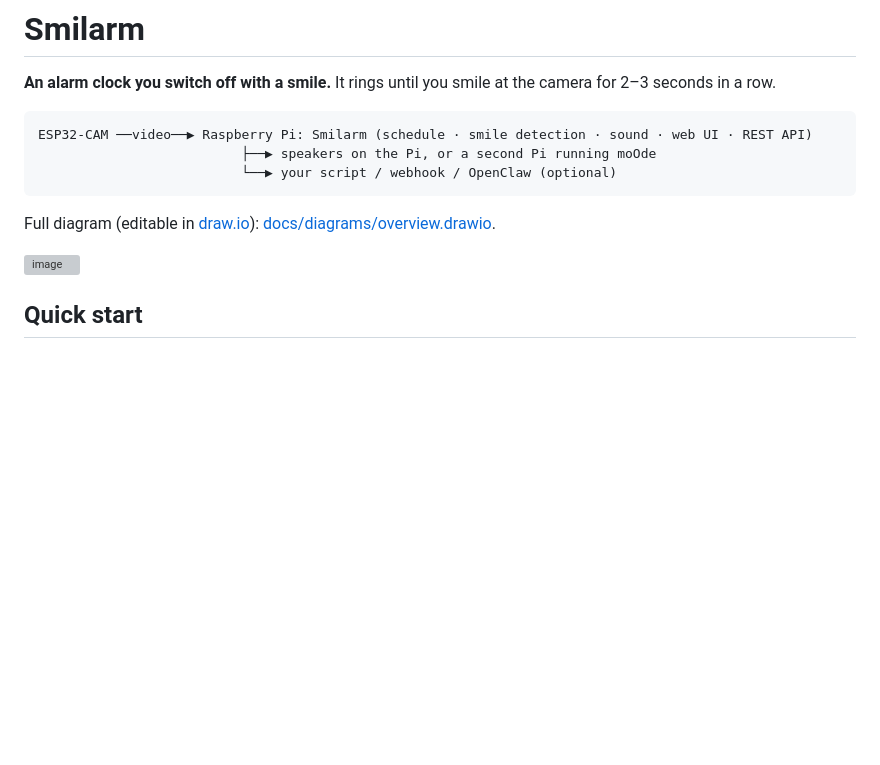
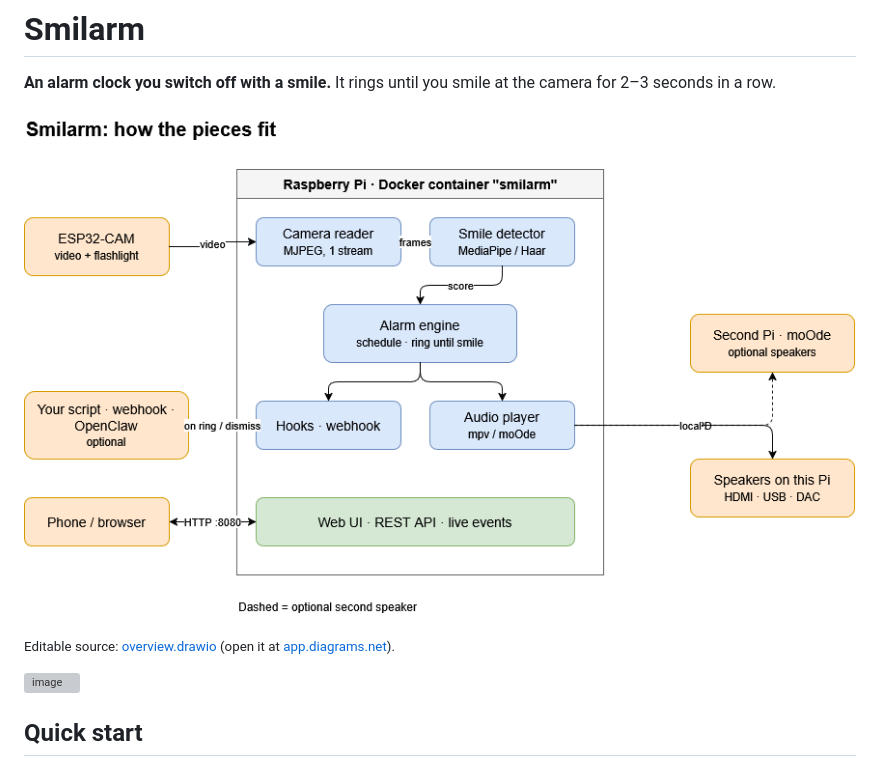
Before and after one commit to akimerslys/smilarm, a Markdown page: README.md, the part around the change. Drawn GitHub-style; pictures changed too: docs/diagrams/overview.png (added); blank space fills up the shorter version; grey boxes are pictures that could not be loaded.

````diff
--- a/README.md
+++ b/README.md
@@ -2,12 +2,9 @@
 
 **An alarm clock you switch off with a smile.** It rings until you smile at the camera for 2–3 seconds in a row.
 
-```
-ESP32-CAM ──video──▶ Raspberry Pi: Smilarm (schedule · smile detection · sound · web UI · REST API)
-                          ├──▶ speakers on the Pi, or a second Pi running moOde
-                          └──▶ your script / webhook / OpenClaw (optional)
-```
-Full diagram (editable in [draw.io](https://app.diagrams.net)): [docs/diagrams/overview.drawio](docs/diagrams/overview.drawio).
+![How the pieces fit](docs/diagrams/overview.png)
+
+<sub>Editable source: [overview.drawio](docs/diagrams/overview.drawio) (open it at [app.diagrams.net](https://app.diagrams.net)).</sub>
 
 <img width="531" height="733" alt="image" src="https://github.com/user-attachments/assets/50fd6f77-e676-4976-9450-73e012f84911" />
 
````
Also changed, not shown: docs/moode.md (+3 -6 lines), docs/diagrams/moode.png (added).
